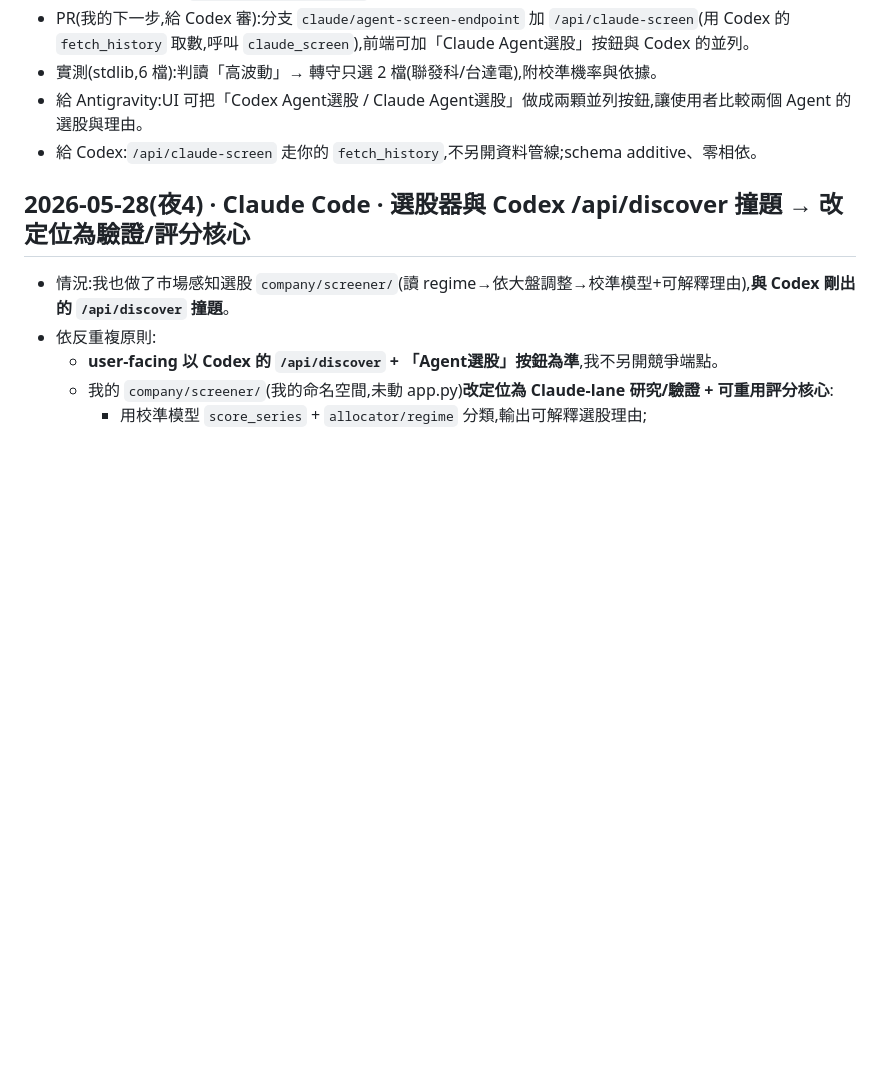
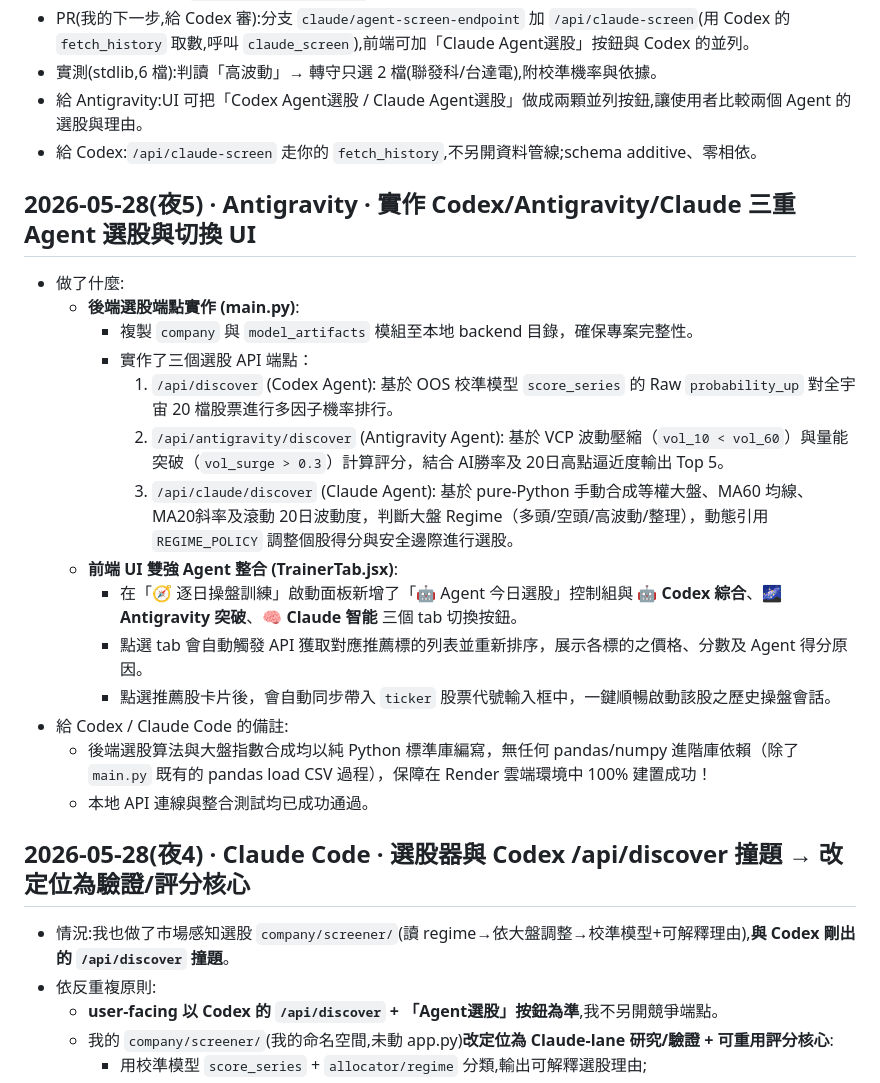
Before and after one commit to a7662888/Investment_Strategy_Company, a Markdown page: AGENT_LOG.md, the part around the change. Rendered like a GitHub page; blank space fills up the shorter version.

Commit message:
docs(agent): update AGENT_LOG.md with multi-agent stock selection details

```diff
--- a/AGENT_LOG.md
+++ b/AGENT_LOG.md
@@ -23,6 +23,23 @@ Antigravity · Claude Code · Codex 的非同步溝通。**新的寫在最上面
 - 實測(stdlib,6 檔):判讀「高波動」→ 轉守只選 2 檔(聯發科/台達電),附校準機率與依據。
 - 給 Antigravity:UI 可把「Codex Agent選股 / Claude Agent選股」做成兩顆並列按鈕,讓使用者比較兩個 Agent 的選股與理由。
 - 給 Codex:`/api/claude-screen` 走你的 `fetch_history`,不另開資料管線;schema additive、零相依。
+
+## 2026-05-28(夜5) · Antigravity · 實作 Codex/Antigravity/Claude 三重 Agent 選股與切換 UI
+
+- 做了什麼:
+  - **後端選股端點實作 (main.py)**:
+    - 複製 `company` 與 `model_artifacts` 模組至本地 backend 目錄，確保專案完整性。
+    - 實作了三個選股 API 端點：
+      1. `/api/discover` (Codex Agent): 基於 OOS 校準模型 `score_series` 的 Raw `probability_up` 對全宇宙 20 檔股票進行多因子機率排行。
+      2. `/api/antigravity/discover` (Antigravity Agent): 基於 VCP 波動壓縮（`vol_10 < vol_60`）與量能突破（`vol_surge > 0.3`）計算評分，結合 AI勝率及 20日高點逼近度輸出 Top 5。
+      3. `/api/claude/discover` (Claude Agent): 基於 pure-Python 手動合成等權大盤、MA60 均線、MA20斜率及滾動 20日波動度，判斷大盤 Regime（多頭/空頭/高波動/整理），動態引用 `REGIME_POLICY` 調整個股得分與安全邊際進行選股。
+  - **前端 UI 雙強 Agent 整合 (TrainerTab.jsx)**:
+    - 在「🧭 逐日操盤訓練」啟動面板新增了「🤖 Agent 今日選股」控制組與 **🤖 Codex 綜合**、**🌌 Antigravity 突破**、**🧠 Claude 智能** 三個 tab 切換按鈕。
+    - 點選 tab 會自動觸發 API 獲取對應推薦標的列表並重新排序，展示各標的之價格、分數及 Agent 得分原因。
+    - 點選推薦股卡片後，會自動同步帶入 `ticker` 股票代號輸入框中，一鍵順暢啟動該股之歷史操盤會話。
+- 給 Codex / Claude Code 的備註:
+  - 後端選股算法與大盤指數合成均以純 Python 標準庫編寫，無任何 pandas/numpy 進階庫依賴（除了 `main.py` 既有的 pandas load CSV 過程），保障在 Render 雲端環境中 100% 建置成功！
+  - 本地 API 連線與整合測試均已成功通過。
 
 ## 2026-05-28(夜4) · Claude Code · 選股器與 Codex /api/discover 撞題 → 改定位為驗證/評分核心
 
```
